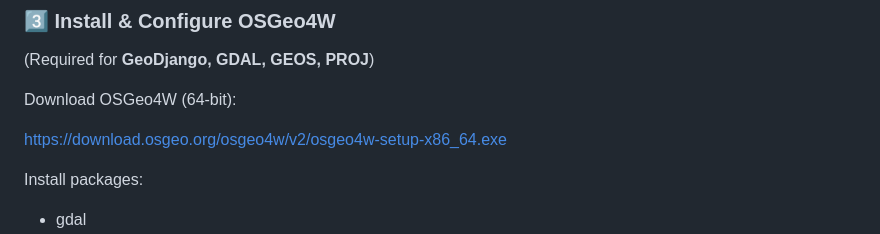
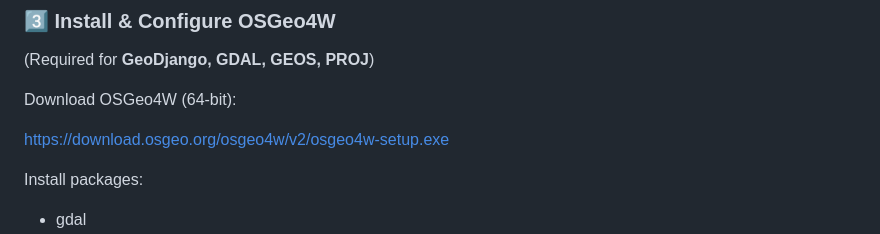
Before and after one commit to Prashant6603/GeoDjango-shop-app, a Markdown page: README.md, the part around the change. Rendered like a GitHub page.

```diff
--- a/README.md
+++ b/README.md
@@ -123,7 +123,7 @@ pip install -r requirements.txt
 
 Download OSGeo4W (64-bit):
 
-https://download.osgeo.org/osgeo4w/v2/osgeo4w-setup-x86_64.exe
+https://download.osgeo.org/osgeo4w/v2/osgeo4w-setup.exe
 
 Install packages:
 
```
